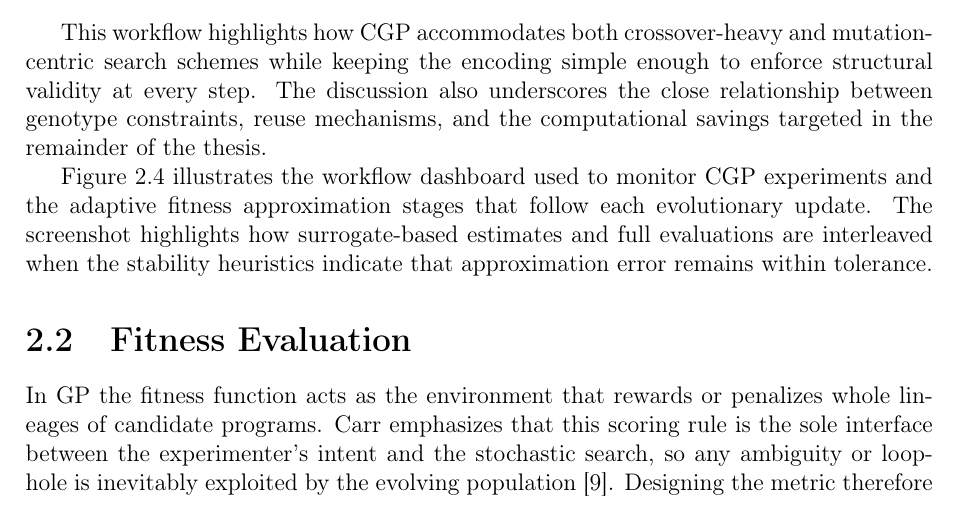
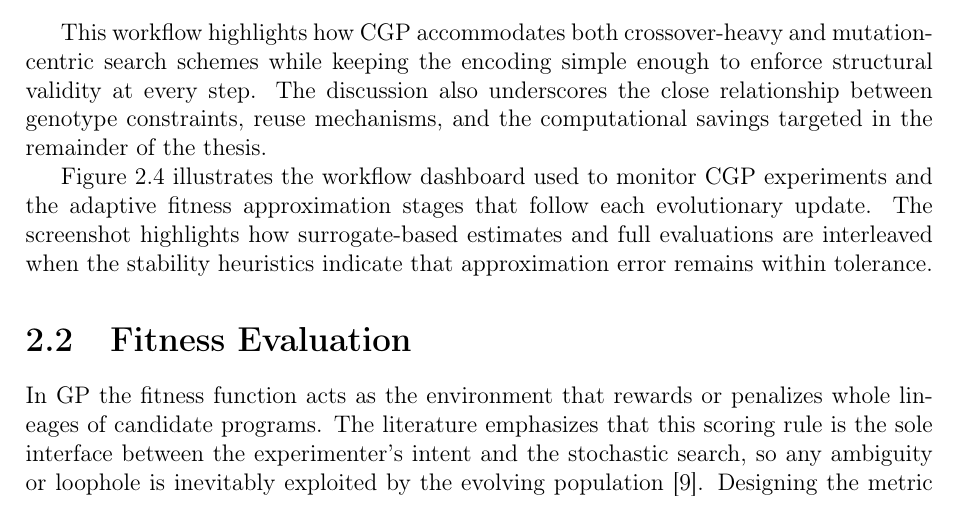
Before and after one commit to Kravchenkostepan2005/123, a LaTeX thesis (projekt-01-kapitoly-chapters.tex): part of page 13 of 21, cut so that both start at the same text. Compiled offline with pdfLaTeX.

Commit message:
Refactor: Clarify fitness evaluation description
Co-authored-by: kravchenkostepan2005 <kravchenkostepan2005@gmail.com>

```diff
--- a/projekt-01-kapitoly-chapters.tex
+++ b/projekt-01-kapitoly-chapters.tex
@@ -322,7 +322,7 @@ A variety of mature and freely available GP implementations support both approac
 
 \section{Fitness Evaluation}
 \label{sec:fitness-evaluation}
-\par In GP the fitness function acts as the environment that rewards or penalizes whole lineages of candidate programs. Carr emphasizes that this scoring rule is the sole interface between the experimenter’s intent and the stochastic search, so any ambiguity or loophole is inevitably exploited by the evolving population \cite{carr2014}. Designing the metric therefore requires more care than a binary pass/fail test: the function must grade intermediate behaviours so that partially correct individuals can be distinguished from genuinely optimal ones and the search receives meaningful gradients. This idea of awarding “partial credit” steers selection pressure toward the exact behaviours we want and prevents premature convergence on degenerate tricks. Because the fitness evaluator is the only component that directly observes program behaviour, it ultimately determines whether an evolutionary run discovers high-quality solutions or stalls entirely, and—due to repeated execution on every individual—it frequently dominates the overall computational budget.
+\par In GP the fitness function acts as the environment that rewards or penalizes whole lineages of candidate programs. The literature emphasizes that this scoring rule is the sole interface between the experimenter’s intent and the stochastic search, so any ambiguity or loophole is inevitably exploited by the evolving population \cite{carr2014}. Designing the metric therefore requires more care than a binary pass/fail test: the function must grade intermediate behaviours so that partially correct individuals can be distinguished from genuinely optimal ones and the search receives meaningful gradients. This idea of awarding “partial credit” steers selection pressure toward the exact behaviours we want and prevents premature convergence on degenerate tricks. Because the fitness evaluator is the only component that directly observes program behaviour, it ultimately determines whether an evolutionary run discovers high-quality solutions or stalls entirely, and—due to repeated execution on every individual—it frequently dominates the overall computational budget.
 
 \section{Problem of High Computational Demand}
 \label{sec:high-computational-demand}
```
